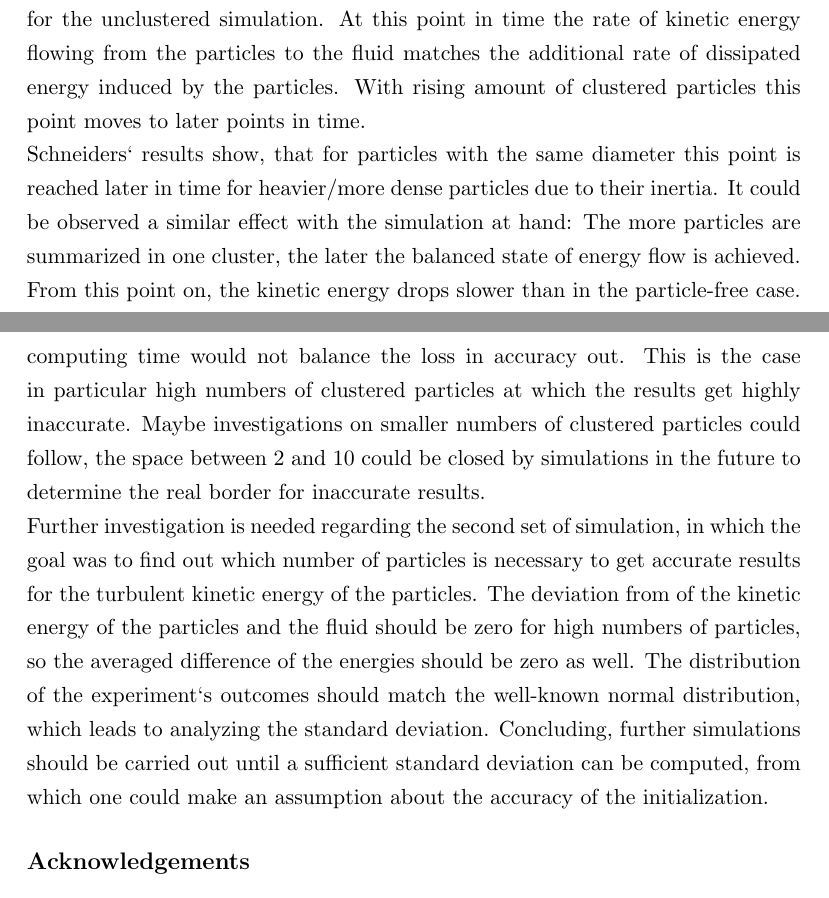
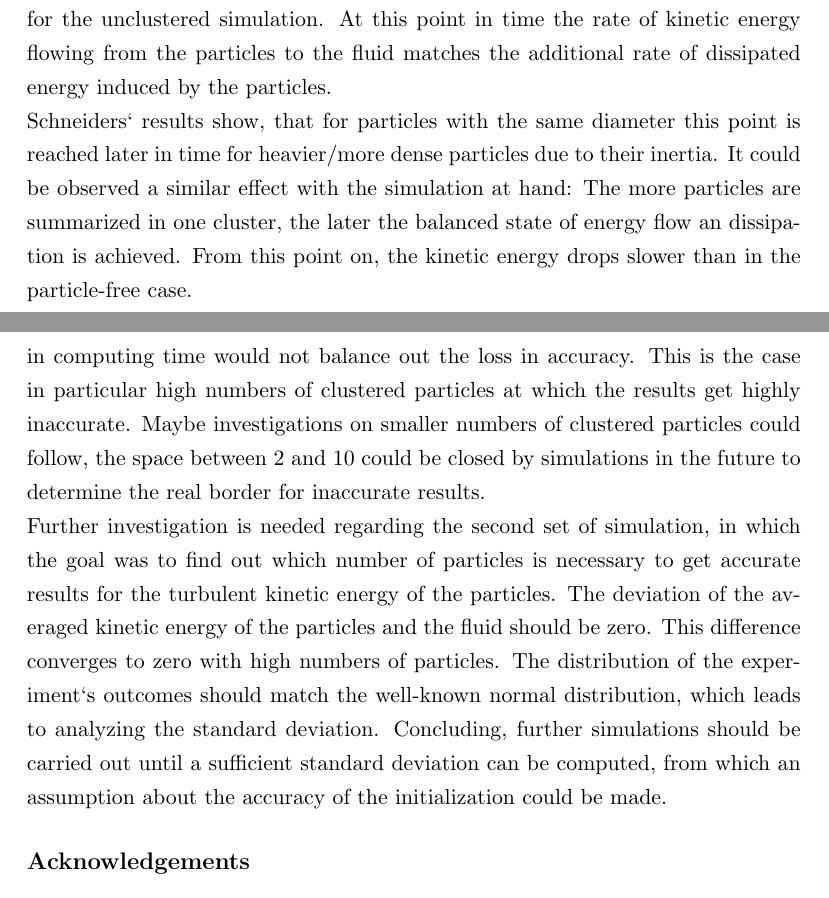
Before and after one commit to christiansoika/Projektarbeit, a LaTeX document (TeX/Projektarbeit.tex): two parts of pages 19 and 22 of 24, joined at a grey line, cut so that both start at the same text. Compiled offline with pdfLaTeX.

Commit message:
auf christians nacken

```diff
--- a/TeX/Projektarbeit.tex
+++ b/TeX/Projektarbeit.tex
@@ -455,9 +455,9 @@ It can be seen in figure \ref{kineticEnergy_time_128} that the decay in kinetic
     \end{minipage}
 \end{figure}
 \newline
-Fitting to this first results, the Graphs of figure \ref{der(kineticEnergy)_time_128} and \ref{coupling_time_128} clearly show that for simulations with highly clustered particles the results differ a lot from unclustered simulations. Looking at the results for the change in kinetic Energy, the difference becomes evident: The higher $ m_\mathrm{c} $ is, the lower is the drop in rate of change of the kinetic energy. It approaches more and more the particle free case. A similar result was found by Schneiders et al \cite{Schneiders2017}. The particles therefore have two effects on the fluid: Firstly, the viscous dissipation rises in the case of particle-load. Secondly, there is always an energy transfer from the particles to the surrounding fluid. Both of these effects influence the kinetic energy and a change in the direction of transferred energy can be observed at about one eddy turnover time for the unclustered simulation. At this point in time the rate of kinetic energy flowing from the particles to the fluid matches the additional rate of dissipated energy induced by the particles. With rising amount of clustered particles this point moves to later points in time.
+Fitting to this first results, the Graphs of figure \ref{der(kineticEnergy)_time_128} and \ref{coupling_time_128} clearly show that for simulations with highly clustered particles the results differ a lot from unclustered simulations. Looking at the results for the change in kinetic Energy, the difference becomes evident: The higher $ m_\mathrm{c} $ is, the lower is the drop in rate of change of the kinetic energy. It approaches more and more the particle free case. A similar result was found by Schneiders et al \cite{Schneiders2017}. The particles therefore have two effects on the fluid: Firstly, the viscous dissipation rises in the case of particle-load. Secondly, there is always an energy transfer from the particles to the surrounding fluid. Both of these effects influence the kinetic energy and a change in the direction of transferred energy can be observed at about one eddy turnover time for the unclustered simulation. At this point in time the rate of kinetic energy flowing from the particles to the fluid matches the additional rate of dissipated energy induced by the particles.
 \newline
-Schneiders` results show, that for particles with the same diameter this point is reached later in time for heavier/more dense particles due to their inertia. It could be observed a similar effect with the simulation at hand: The more particles are summarized in one cluster, the later the balanced state of energy flow is achieved. From this point on, the kinetic energy drops slower than in the particle-free case.
+Schneiders` results show, that for particles with the same diameter this point is reached later in time for heavier/more dense particles due to their inertia. It could be observed a similar effect with the simulation at hand: The more particles are summarized in one cluster, the later the balanced state of energy flow an dissipation is achieved. From this point on, the kinetic energy drops slower than in the particle-free case.
 \newline
 In difference to the others, the case in which 1000 particles were clustered shows a strange behavior. It catches up to the particle-free case very fast, which leads to the conclusion that the amount of clusters is so small that the flow almost behaves like one without particles. Additionally the change in kinetic Energy shows inconstancy which can also be traced back to the small number of clusters. The amount is just to small to achieve high-quality information in the statistical variables.
 \newline
@@ -498,7 +498,7 @@ To achieve this goals, first the mathematical basics for understanding particle-
 \newline
-The results presented in this work show, that for a sufficiently exact simulation, particle clustering has to be treated with caution. Depending on the application maybe small numbers of clustered particles could be used, but the savings in computing time would not balance the loss in accuracy out. This is the case in particular high numbers of clustered particles at which the results get highly inaccurate. Maybe investigations on smaller numbers of clustered particles could follow, the space between 2 and 10 could be closed by simulations in the future to determine the real border for inaccurate results.
+The results presented in this work show, that for a sufficiently exact simulation, particle clustering has to be treated with caution. Depending on the application maybe small numbers of clustered particles could be used, but the savings in computing time would not balance out the loss in accuracy. This is the case in particular high numbers of clustered particles at which the results get highly inaccurate. Maybe investigations on smaller numbers of clustered particles could follow, the space between 2 and 10 could be closed by simulations in the future to determine the real border for inaccurate results.
 \newline
-Further investigation is needed regarding the second set of simulation, in which the goal was to find out which number of particles is necessary to get accurate results for the turbulent kinetic energy of the particles. The deviation from of the kinetic energy of the particles and the fluid should be zero for high numbers of particles, so the averaged difference of the energies should be zero as well. The distribution of the experiment`s outcomes should match the well-known normal distribution, which leads to analyzing the standard deviation. Concluding, further simulations should be carried out until a sufficient standard deviation can be computed, from which one could make an assumption about the accuracy of the initialization.
+Further investigation is needed regarding the second set of simulation, in which the goal was to find out which number of particles is necessary to get accurate results for the turbulent kinetic energy of the particles. The deviation of the averaged kinetic energy of the particles and the fluid should be zero. This difference converges to zero with high numbers of particles. The distribution of the experiment`s outcomes should match the well-known normal distribution, which leads to analyzing the standard deviation. Concluding, further simulations should be carried out until a sufficient standard deviation can be computed, from which an assumption about the accuracy of the initialization could be made.
 \subsection*{Acknowledgements}
 This work was supervised by Konstantin Fr\"ohlich, we would like to express our gratitude. Thank you for the chance of learning about turbulent flows and simulations, the advice and the deep insights in scientific work. We also want to appreciate the chance of writing this work at the Institute of Aerodynamics of the RWTH Aachen University.
 \pagebreak
```
Also changed, not shown: TeX/Projektarbeit.pdf, TeX/Projektarbeit.tex (4 more changed lines).
